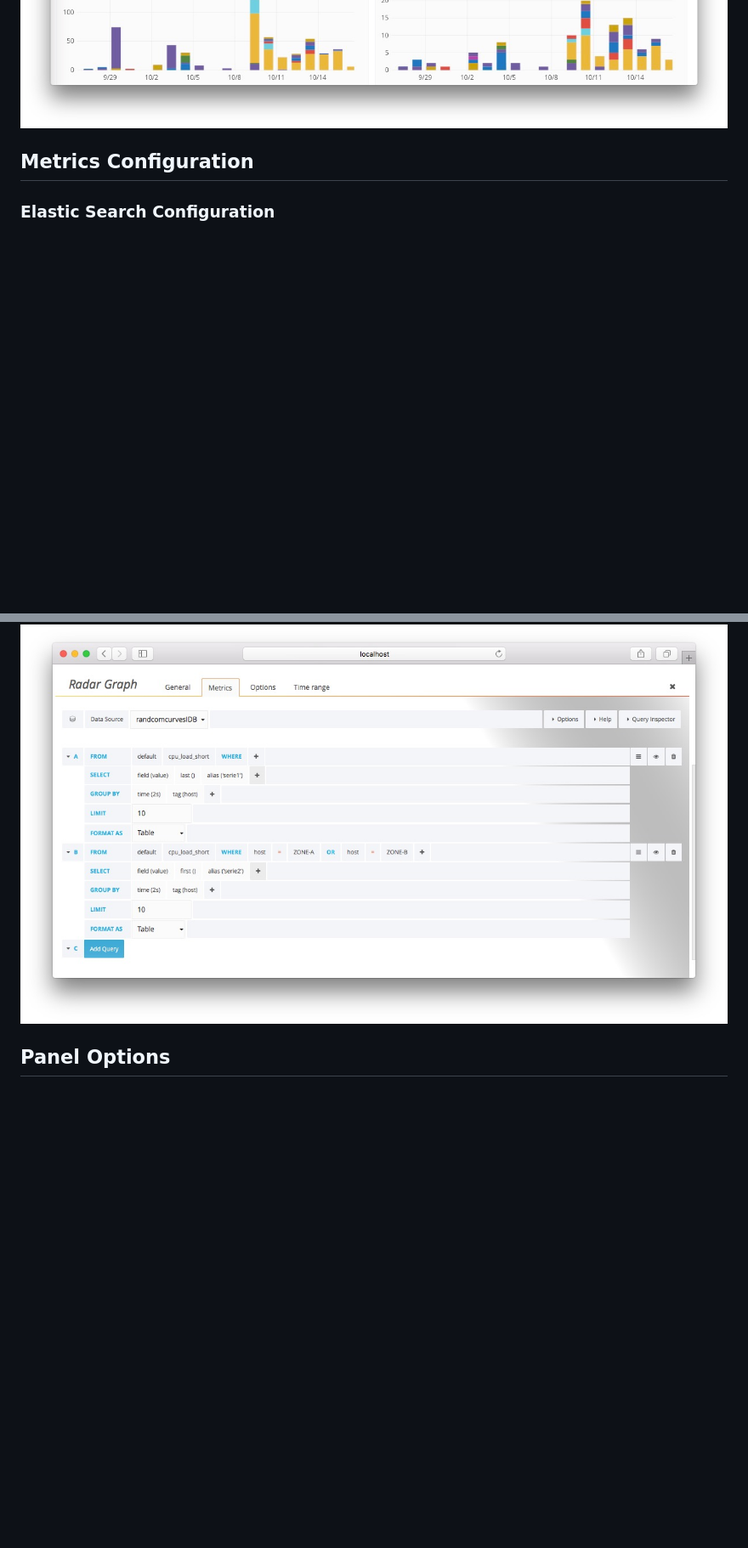
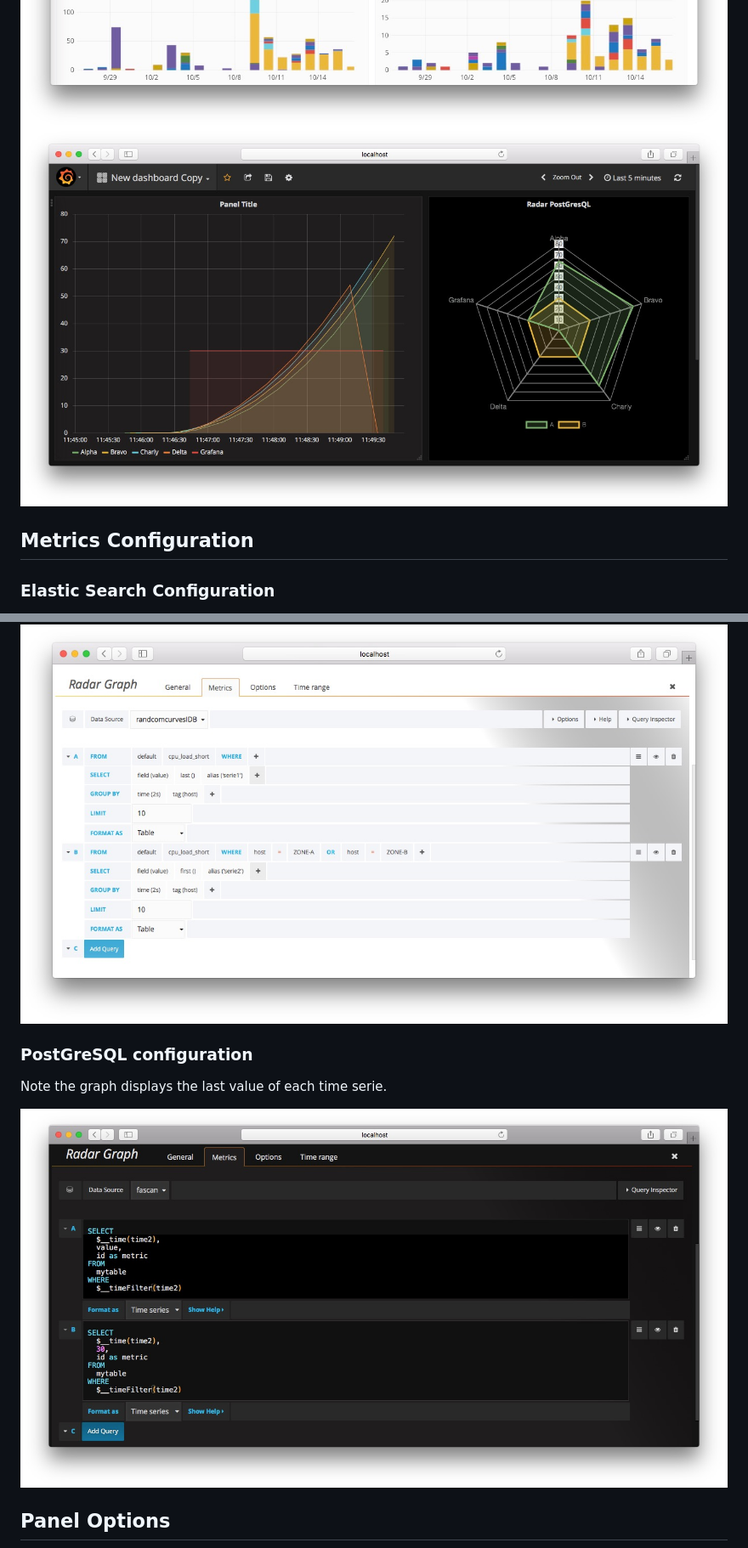
Before and after one commit to snuids/grafana-radar-panel, a Markdown page: README.md, 2 parts joined by grey strips. Shown: that part at 85% size. Rendered like a GitHub page; pictures changed too: src/img/screenshot-radar-metrics4.jpg (added), src/img/screenshot-radar-showcase3.jpg (added); blank space fills up the shorter version.

Commit message:
PostGreSQL support added

```diff
--- a/README.md
+++ b/README.md
@@ -17,6 +17,7 @@ Copy the dist folder in your grafana plugin directory and rename it to radarpane
 
 ![Radar](https://raw.githubusercontent.com/snuids/grafana-radar-panel/master/src/img/screenshot-radar-showcase.jpg)
 ![Radar](https://raw.githubusercontent.com/snuids/grafana-radar-panel/master/src/img/screenshot-radar-showcase2.jpg)
+![Radar](https://raw.githubusercontent.com/snuids/grafana-radar-panel/master/src/img/screenshot-radar-showcase3.jpg)
 
 ## Metrics Configuration
 
@@ -36,6 +37,11 @@ Note that the checkbox Ingnore TIME (InfluxDB) checkbox must be checked in the O
 
 ![Radar](https://raw.githubusercontent.com/snuids/grafana-radar-panel/master/src/img/screenshot-radar-metrics3.jpg)
 
+### PostGreSQL configuration
+
+Note the graph displays the last value of each time serie.
+
+![Radar](https://raw.githubusercontent.com/snuids/grafana-radar-panel/master/src/img/screenshot-radar-metrics4.jpg)
 
 ## Panel Options
 
```
Also changed, not shown: other parts of README.md (+3 -0 lines), 5 other files.
